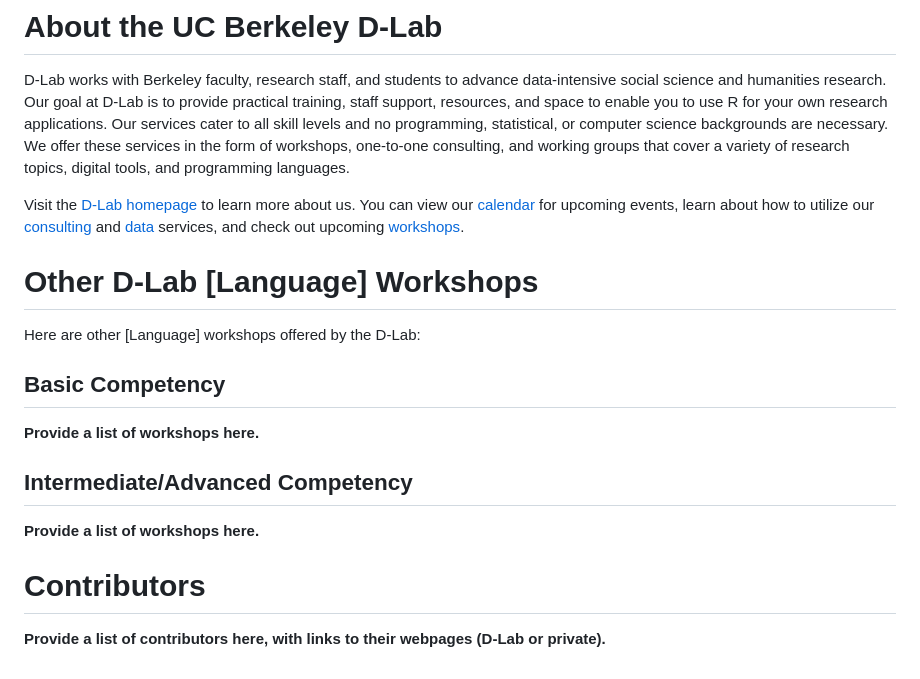
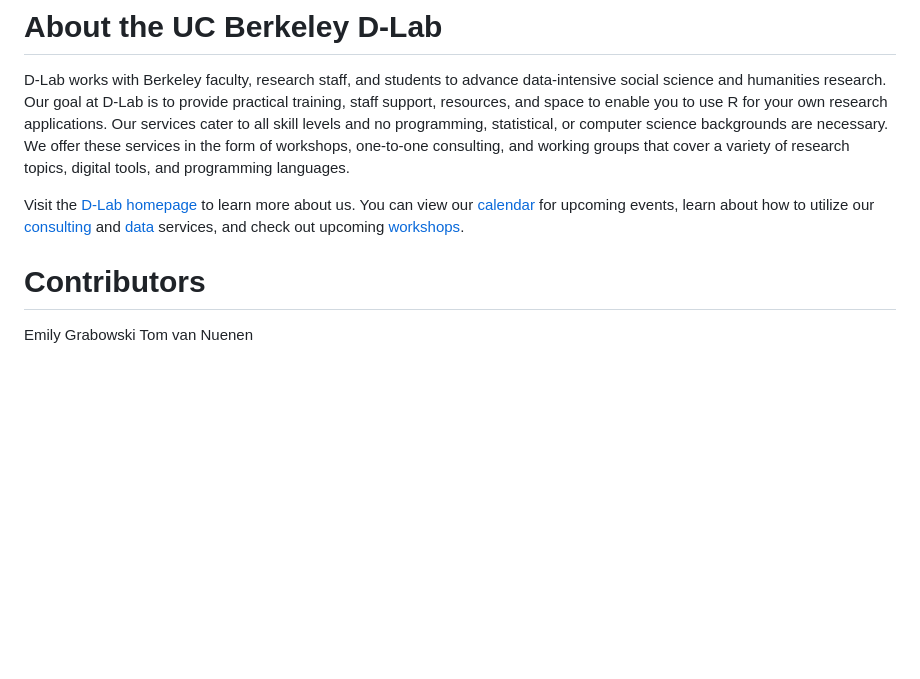
Before and after one commit to dlab-berkeley/Instructor-Training, a Markdown page: README.md, the part around the change printed below. GitHub-like rendering; blank space fills up the shorter version.

```diff
--- a/README.md
+++ b/README.md
@@ -91,19 +80,8 @@ D-Lab works with Berkeley faculty, research staff, and students to advance data-
 
 Visit the [D-Lab homepage](https://dlab.berkeley.edu/) to learn more about us. You can view our [calendar](https://dlab.berkeley.edu/events/calendar) for upcoming events, learn about how to utilize our [consulting](https://dlab.berkeley.edu/consulting) and [data](https://dlab.berkeley.edu/data) services, and check out upcoming [workshops](https://dlab.berkeley.edu/events/workshops).
 
-# Other D-Lab [Language] Workshops
-
-Here are other [Language] workshops offered by the D-Lab:
-
-## Basic Competency
-
-**Provide a list of workshops here.**
-
-## Intermediate/Advanced Competency
-
-**Provide a list of workshops here.**
 
 # Contributors
 
-**Provide a list of contributors here, with links to their webpages (D-Lab or
-private).**
+Emily Grabowski
+Tom van Nuenen
```
Also changed, not shown: other parts of README.md (+40 -51 lines).
